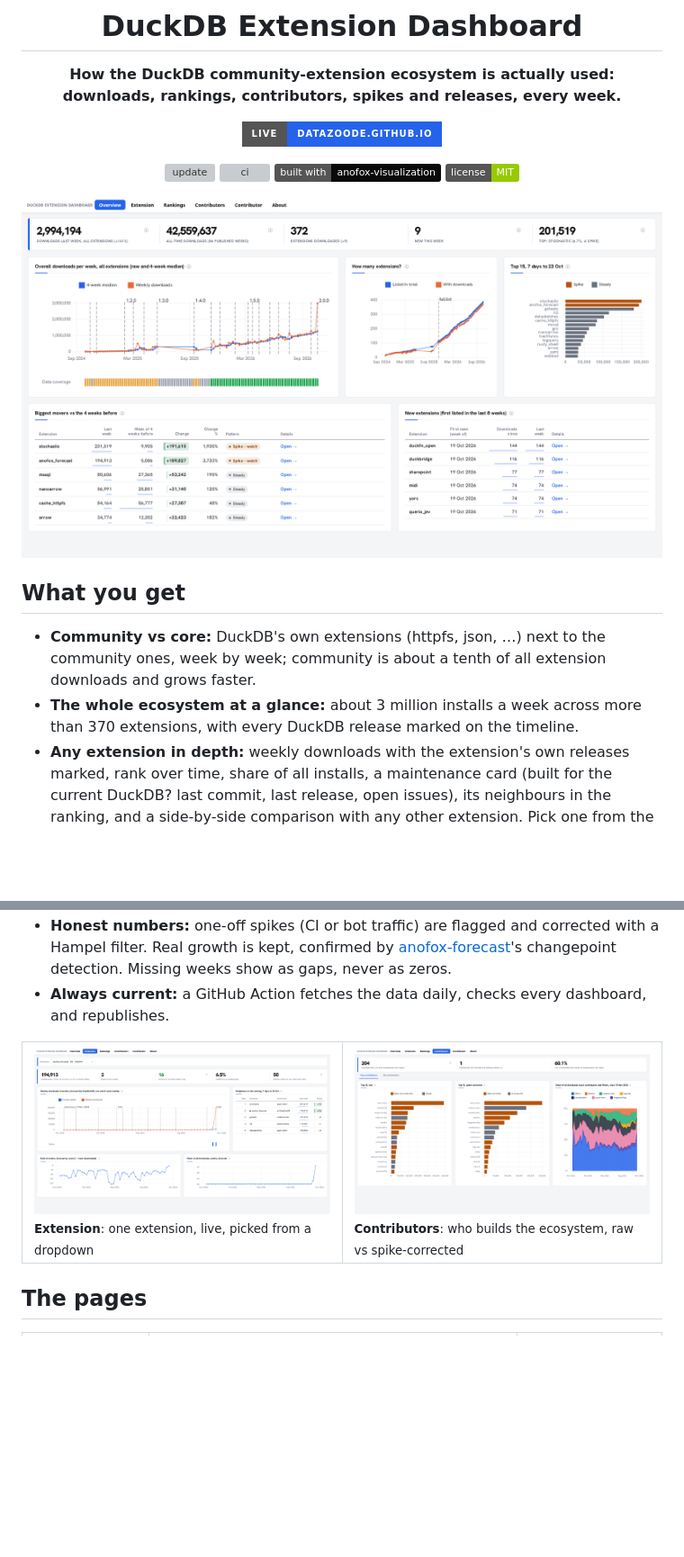
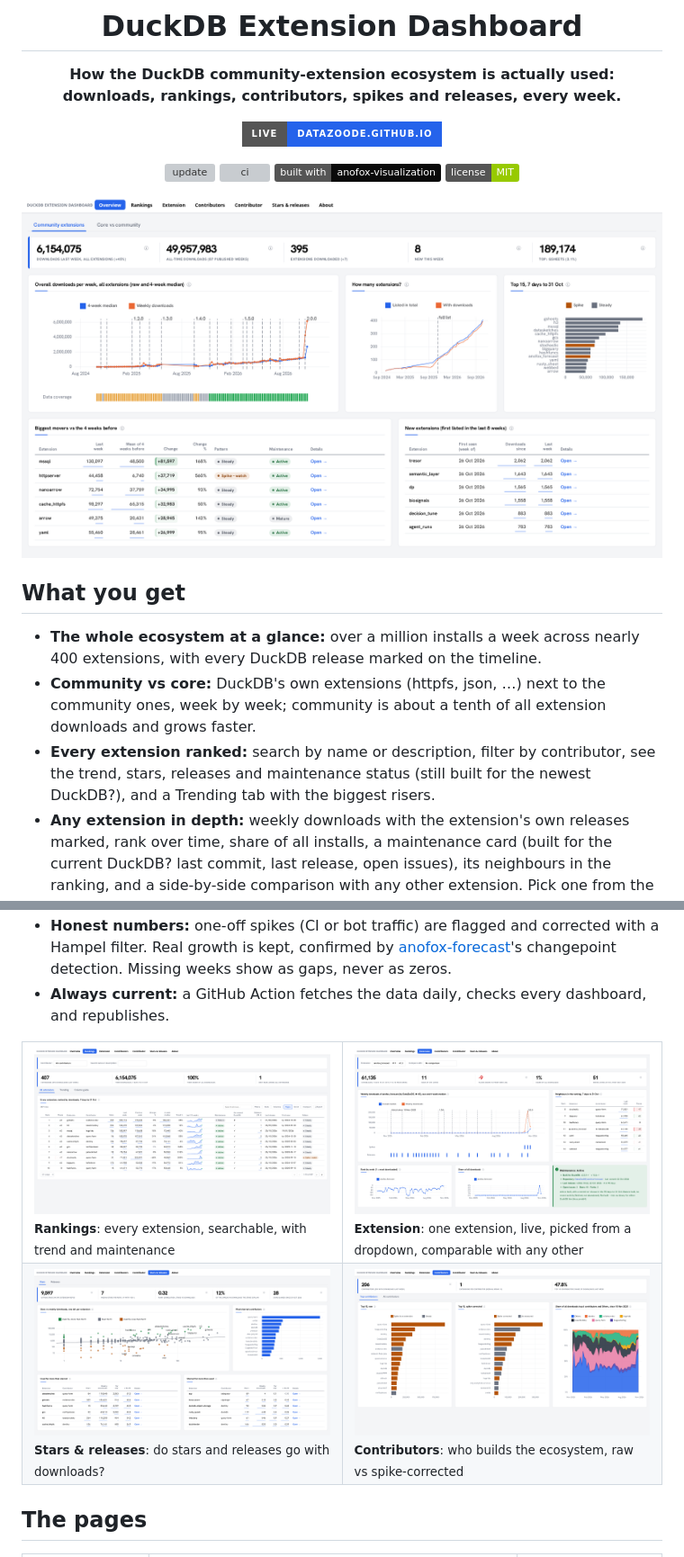
Before and after one commit to DataZooDE/duckdb-extension-dashboard, a Markdown page: README.md, 2 parts joined by grey strips. Shown at 90% size. Drawn GitHub-style; pictures changed too: docs/contributors.png, docs/extension.png, docs/overview.png; badges without logos; blank space fills up the shorter version; grey boxes are pictures that could not be loaded.

Commit message:
README: current numbers, Rankings bullet, new sources and build check, fresh screenshots (+ Rankings, Stars & releases)
Co-Authored-By: Claude Opus 5.5 (1M context) <noreply@anthropic.com>

```diff
--- a/README.md
+++ b/README.md
@@ -17,8 +17,9 @@
 
 ## What you get
 
+- **The whole ecosystem at a glance:** over a million installs a week across nearly 400 extensions, with every DuckDB release marked on the timeline.
 - **Community vs core:** DuckDB's own extensions (httpfs, json, …) next to the community ones, week by week; community is about a tenth of all extension downloads and grows faster.
-- **The whole ecosystem at a glance:** about 3 million installs a week across more than 370 extensions, with every DuckDB release marked on the timeline.
+- **Every extension ranked:** search by name or description, filter by contributor, see the trend, stars, releases and maintenance status (still built for the newest DuckDB?), and a Trending tab with the biggest risers.
 - **Any extension in depth:** weekly downloads with the extension's own releases marked, rank over time, share of all installs, a maintenance card (built for the current DuckDB? last commit, last release, open issues), its neighbours in the ranking, and a side-by-side comparison with any other extension. Pick one from the dropdown, live in your browser.
 - **Who builds DuckDB's extensions:** more than 200 contributors, ranked, with the top 15 shown raw and spike-corrected side by side.
 - **Stars vs downloads:** every extension repo's GitHub stars against its usage. Stars explain only about a tenth of the spread in downloads, and the page lists the extensions used far more, or far less, than their stars suggest.
@@ -28,7 +29,11 @@
 
 <table>
 <tr>
-<td width="50%"><a href="https://datazoode.github.io/duckdb-extension-dashboard/d/extension/?v.extension=anofox_forecast"><img src="docs/extension.png" alt="One extension: weekly downloads with DuckDB releases and spikes, rank and share over time"></a><br><sub><b>Extension</b>: one extension, live, picked from a dropdown</sub></td>
+<td width="50%"><a href="https://datazoode.github.io/duckdb-extension-dashboard/d/rankings/"><img src="docs/rankings.png" alt="Rankings: every extension with trend, maintenance, stars and releases, searchable"></a><br><sub><b>Rankings</b>: every extension, searchable, with trend and maintenance</sub></td>
+<td width="50%"><a href="https://datazoode.github.io/duckdb-extension-dashboard/d/extension/?v.extension=anofox_forecast"><img src="docs/extension.png" alt="One extension: weekly downloads with DuckDB releases, spikes and its own releases, rank and share over time, maintenance card"></a><br><sub><b>Extension</b>: one extension, live, picked from a dropdown, comparable with any other</sub></td>
+</tr>
+<tr>
+<td width="50%"><a href="https://datazoode.github.io/duckdb-extension-dashboard/d/stars/"><img src="docs/stars.png" alt="Stars and releases: GitHub stars against downloads with a log-log fit, and the outliers"></a><br><sub><b>Stars &amp; releases</b>: do stars and releases go with downloads?</sub></td>
 <td width="50%"><a href="https://datazoode.github.io/duckdb-extension-dashboard/d/contributors/"><img src="docs/contributors.png" alt="Contributors: top 15 raw and spike-corrected, share over time"></a><br><sub><b>Contributors</b>: who builds the ecosystem, raw vs spike-corrected</sub></td>
 </tr>
 </table>
```
Also changed, not shown: other parts of README.md (+12 -6 lines).
